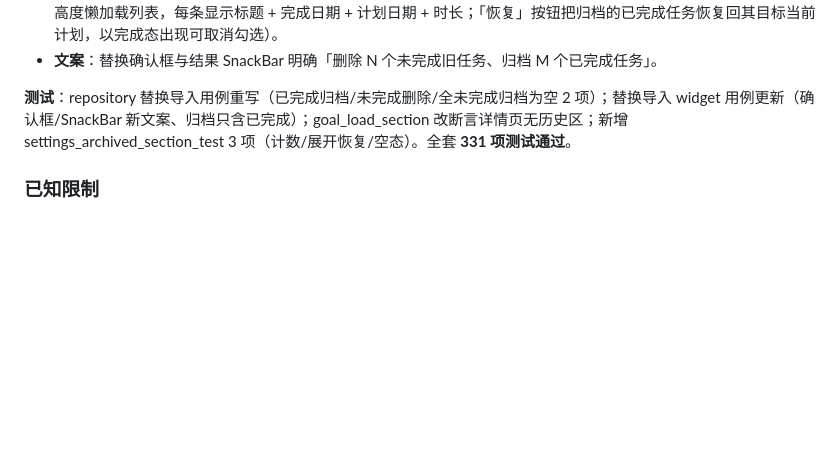
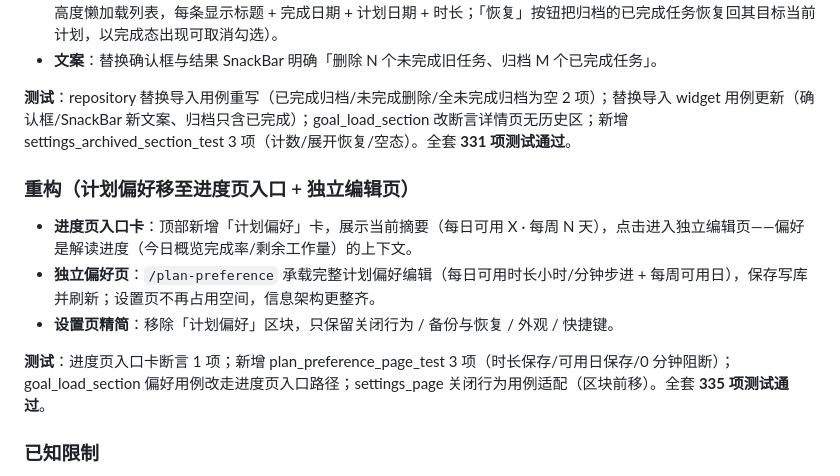
Before and after one commit to xiegaoxiao/timecalc, a Markdown page: CHANGELOG.md, the part around the change. GitHub-like rendering; blank space fills up the shorter version.

```diff
--- a/CHANGELOG.md
+++ b/CHANGELOG.md
@@ -36,6 +36,14 @@
 - **文案**：替换确认框与结果 SnackBar 明确「删除 N 个未完成旧任务、归档 M 个已完成任务」。
 
 **测试**：repository 替换导入用例重写（已完成归档/未完成删除/全未完成归档为空 2 项）；替换导入 widget 用例更新（确认框/SnackBar 新文案、归档只含已完成）；goal_load_section 改断言详情页无历史区；新增 settings_archived_section_test 3 项（计数/展开恢复/空态）。全套 **331 项测试通过**。
+
+### 重构（计划偏好移至进度页入口 + 独立编辑页）
+
+- **进度页入口卡**：顶部新增「计划偏好」卡，展示当前摘要（每日可用 X · 每周 N 天），点击进入独立编辑页——偏好是解读进度（今日概览完成率/剩余工作量）的上下文。
+- **独立偏好页**：`/plan-preference` 承载完整计划偏好编辑（每日可用时长小时/分钟步进 + 每周可用日），保存写库并刷新；设置页不再占用空间，信息架构更整齐。
+- **设置页精简**：移除「计划偏好」区块，只保留关闭行为 / 备份与恢复 / 外观 / 快捷键。
+
+**测试**：进度页入口卡断言 1 项；新增 plan_preference_page_test 3 项（时长保存/可用日保存/0 分钟阻断）；goal_load_section 偏好用例改走进度页入口路径；settings_page 关闭行为用例适配（区块前移）。全套 **335 项测试通过**。
 
 ### 已知限制
 
```
Also changed, not shown: README.md (+1 -0 lines), docs/checklists.md (+7 -0 lines).
